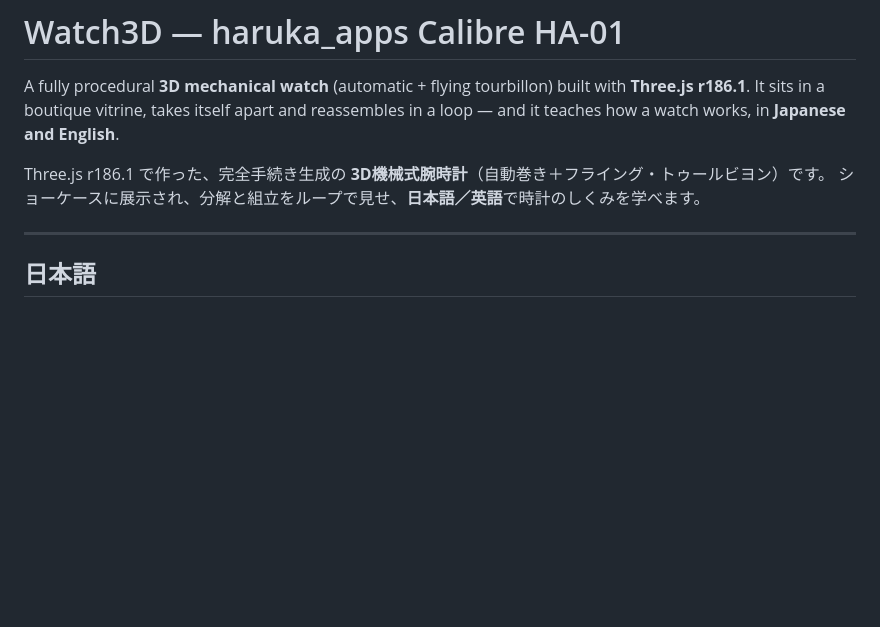
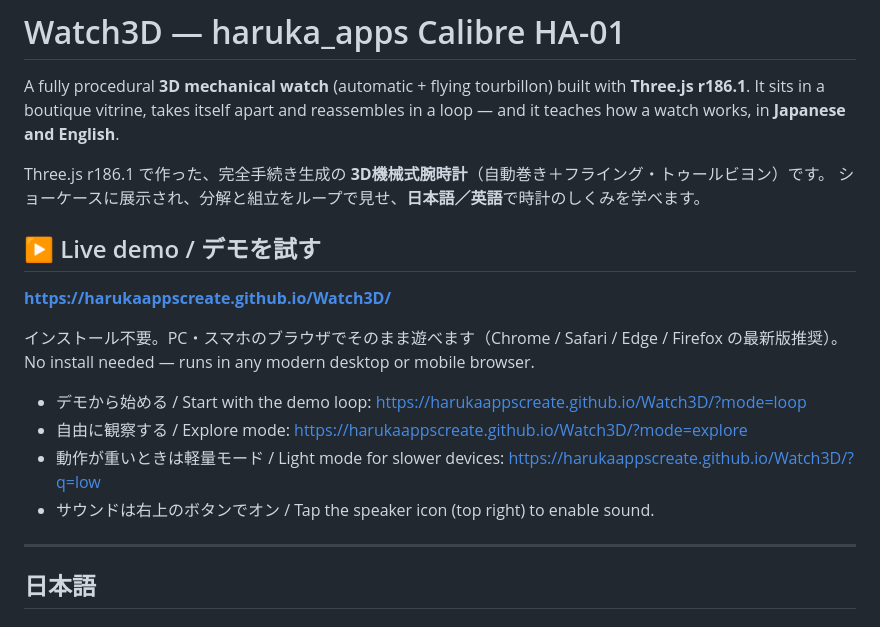
Before and after one commit to harukaappscreate/Watch3D, a Markdown page: README.md, the part around the change. Rendered like a GitHub page; blank space fills up the shorter version.

Commit message:
README: add live demo link

```diff
--- a/README.md
+++ b/README.md
@@ -6,6 +6,18 @@ in **Japanese and English**.
 
 Three.js r186.1 で作った、完全手続き生成の **3D機械式腕時計**（自動巻き＋フライング・トゥールビヨン）です。
 ショーケースに展示され、分解と組立をループで見せ、**日本語／英語**で時計のしくみを学べます。
+
+
+## ▶ Live demo / デモを試す
+**[https://harukaappscreate.github.io/Watch3D/](https://harukaappscreate.github.io/Watch3D/)**
+
+インストール不要。PC・スマホのブラウザでそのまま遊べます（Chrome / Safari / Edge / Firefox の最新版推奨）。
+No install needed — runs in any modern desktop or mobile browser.
+
+- デモから始める / Start with the demo loop: [https://harukaappscreate.github.io/Watch3D/?mode=loop](https://harukaappscreate.github.io/Watch3D/?mode=loop)
+- 自由に観察する / Explore mode: [https://harukaappscreate.github.io/Watch3D/?mode=explore](https://harukaappscreate.github.io/Watch3D/?mode=explore)
+- 動作が重いときは軽量モード / Light mode for slower devices: [https://harukaappscreate.github.io/Watch3D/?q=low](https://harukaappscreate.github.io/Watch3D/?q=low)
+- サウンドは右上のボタンでオン / Tap the speaker icon (top right) to enable sound.
 
 ---
 
```
